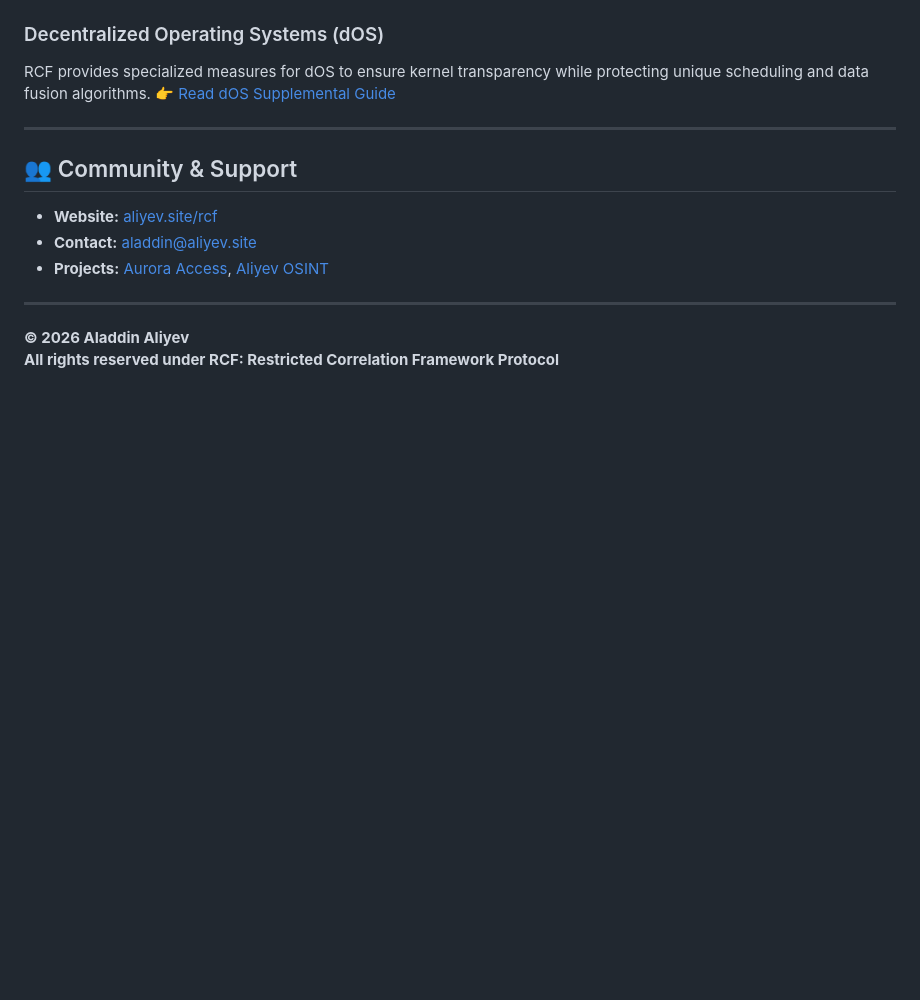
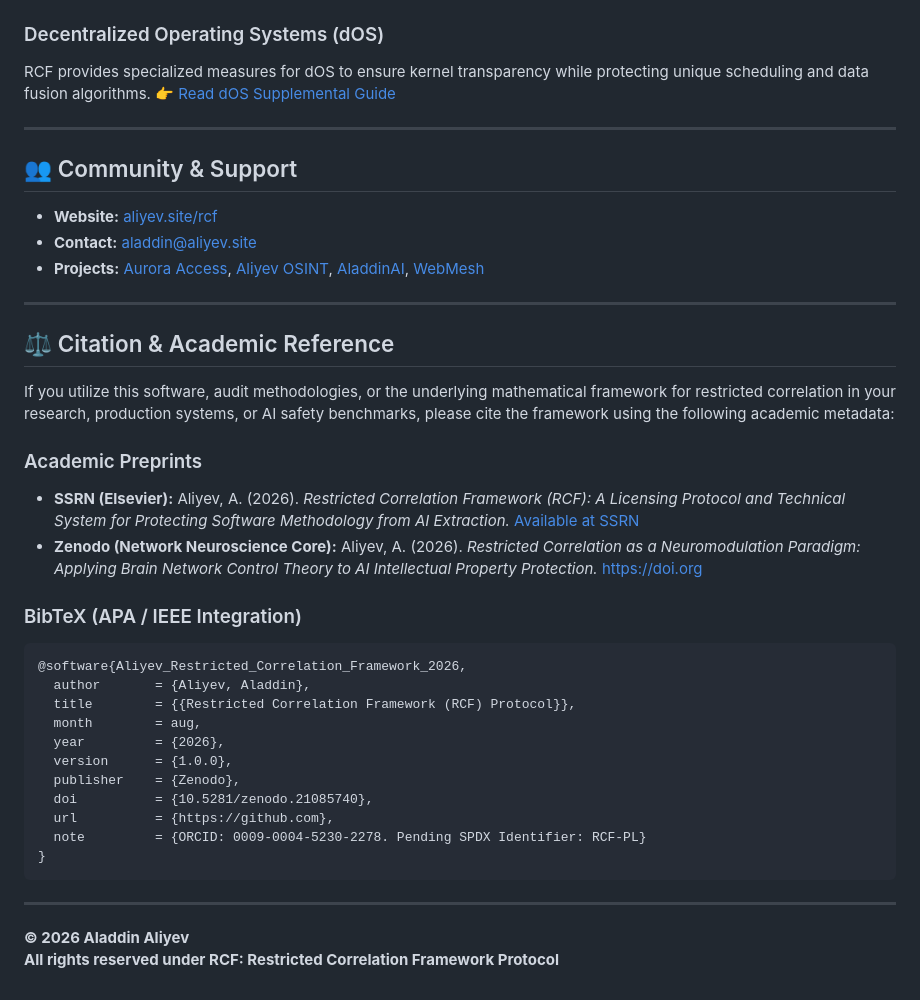
Before and after one commit to aliyevaladddin/rcf-protocol, a Markdown page: README.md, the part around one of its changes. Rendered like a GitHub page; blank space fills up the shorter version.

Commit message:
Enhance README with citation and academic references
Added citation and academic reference section to README.

````diff
--- a/README.md
+++ b/README.md
@@ -184,9 +182,35 @@ RCF provides specialized measures for dOS to ensure kernel transparency while pr
 
 - **Website:** [aliyev.site/rcf](https://aliyev.site/rcf)
 - **Contact:** [aladdin@aliyev.site](mailto:aladdin@aliyev.site)
-- **Projects:** [Aurora Access](https://auroraid.site), [Aliyev OSINT](https://aliyev.site/osint)
+- **Projects:** [Aurora Access](https://auroraid.site), [Aliyev OSINT](https://aliyev.site/osint), [AladdinAI](https://aladdinai.cc), [WebMesh](https://webmesh.cc)
 
 ---
 
+## ⚖️ Citation & Academic Reference
+
+If you utilize this software, audit methodologies, or the underlying mathematical framework for restricted correlation in your research, production systems, or AI safety benchmarks, please cite the framework using the following academic metadata:
+
+### Academic Preprints
+* **SSRN (Elsevier):** Aliyev, A. (2026). *Restricted Correlation Framework (RCF): A Licensing Protocol and Technical System for Protecting Software Methodology from AI Extraction.* [Available at SSRN](https://ssrn.com/abstract=7023638)
+* **Zenodo (Network Neuroscience Core):** Aliyev, A. (2026). *Restricted Correlation as a Neuromodulation Paradigm: Applying Brain Network Control Theory to AI Intellectual Property Protection.* [https://doi.org](https://doi.org/10.5281/zenodo.21085740)
+
+### BibTeX (APA / IEEE Integration)
+```bibtex
+@software{Aliyev_Restricted_Correlation_Framework_2026,
+  author       = {Aliyev, Aladdin},
+  title        = {{Restricted Correlation Framework (RCF) Protocol}},
+  month        = aug,
+  year         = {2026},
+  version      = {1.0.0},
+  publisher    = {Zenodo},
+  doi          = {10.5281/zenodo.21085740},
+  url          = {https://github.com},
+  note         = {ORCID: 0009-0004-5230-2278. Pending SPDX Identifier: RCF-PL}
+}
+```
+
+---
+
+
 **© 2026 Aladdin Aliyev**
 **All rights reserved under RCF: Restricted Correlation Framework Protocol**
````
Also changed, not shown: other parts of README.md (+0 -2 lines).
